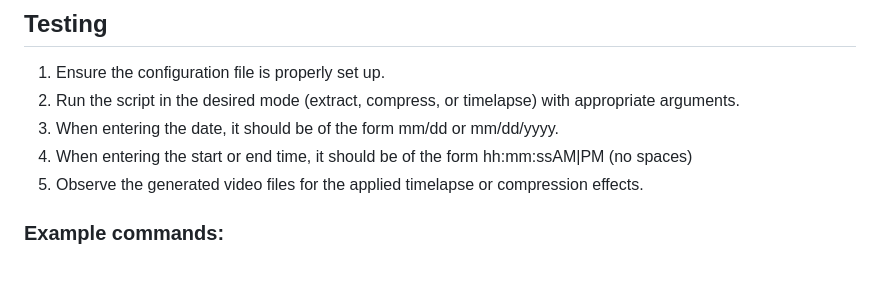
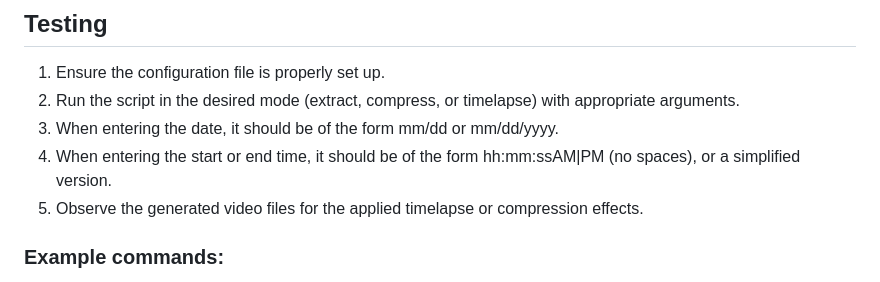
Before and after one commit to Industrial-Pallet-Corp/ExacqMan, a Markdown page: README.md, the part around the change. Rendered like a GitHub page.

Commit message:
Clarify instructions in README regarding time input

```diff
--- a/README.md
+++ b/README.md
@@ -50,8 +50,8 @@ For API testing, [check out the Postman collection](https://weareipc.postman.co/
 1. Ensure the configuration file is properly set up.
 2. Run the script in the desired mode (extract, compress, or timelapse) with appropriate arguments.
 3. When entering the date, it should be of the form mm/dd or mm/dd/yyyy.
-4. When entering the start or end time, it should be of the form hh:mm:ssAM|PM (no spaces)
-4. Observe the generated video files for the applied timelapse or compression effects.
+4. When entering the start or end time, it should be of the form hh:mm:ssAM|PM (no spaces), or a simplified version.
+5. Observe the generated video files for the applied timelapse or compression effects.
 
 ### Example commands:
 
```
